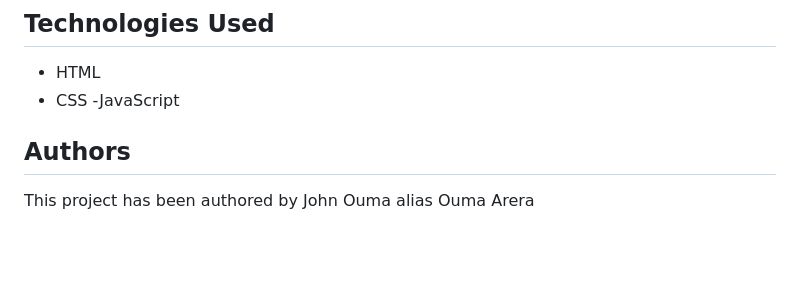
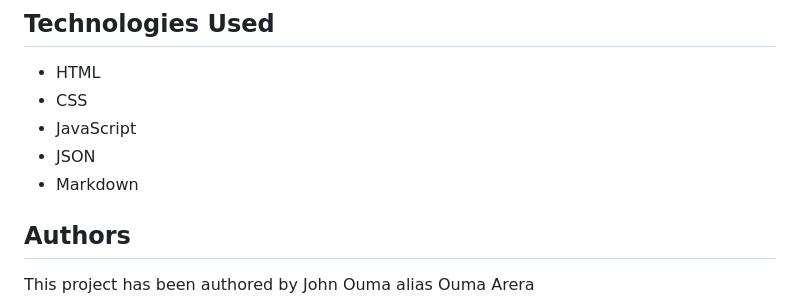
Before and after one commit to OumaArera/SipN-Snack-Pro, a Markdown page: README.md, the part around the change. Drawn GitHub-style; blank space fills up the shorter version.

Commit message:
update: update readme

```diff
--- a/README.md
+++ b/README.md
@@ -72,7 +72,9 @@ Product Details: The animated GIFs provide a visual representation of the produc
 ## Technologies Used
 - HTML
 - CSS
--JavaScript
+- JavaScript
+- JSON
+- Markdown
 
 ## Authors
 This project has been authored by John Ouma alias Ouma Arera
```
